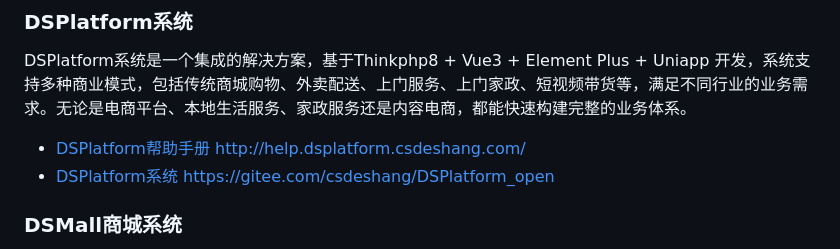
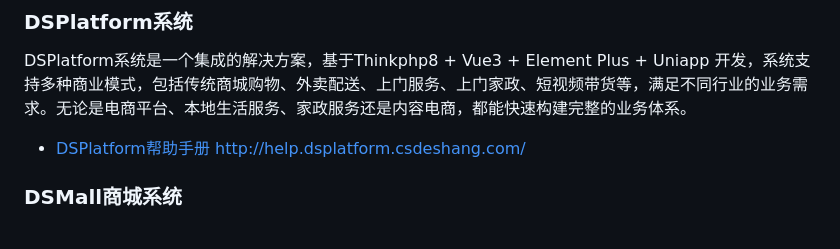
Before and after one commit to csdeshang/DSO2O-open, a Markdown page: README.md, the part around the change. Drawn GitHub-style.

Commit message:
docs: update README

```diff
--- a/README.md
+++ b/README.md
@@ -2,8 +2,7 @@
 
 ### DSPlatform系统
 DSPlatform系统是一个集成的解决方案，基于Thinkphp8 + Vue3 + Element Plus + Uniapp 开发，系统支持多种商业模式，包括传统商城购物、外卖配送、上门服务、上门家政、短视频带货等，满足不同行业的业务需求。无论是电商平台、本地生活服务、家政服务还是内容电商，都能快速构建完整的业务体系。
-- [DSPlatform帮助手册](http://help.dsplatform.csdeshang.com/) http://help.dsplatform.csdeshang.com/
-- [DSPlatform系统](https://gitee.com/csdeshang/DSPlatform_open) https://gitee.com/csdeshang/DSPlatform_open
+- <a href="http://help.dsplatform.csdeshang.com/" target="_blank">DSPlatform帮助手册  http://help.dsplatform.csdeshang.com/</a>
 
 ### DSMall商城系统
 DSMall商城系统是基于ThinkPhp6.0和Uniapp开发的一套完善的B2B2C（多店铺商城）电商系统。它能够快速积累客户和会员数据，进行智能转化，提升销售和会员维护效率。主要功能包括拼团、砍价、秒杀、优惠券、积分、分销、刮刮卡等，适合企业进行二次开发。
```
